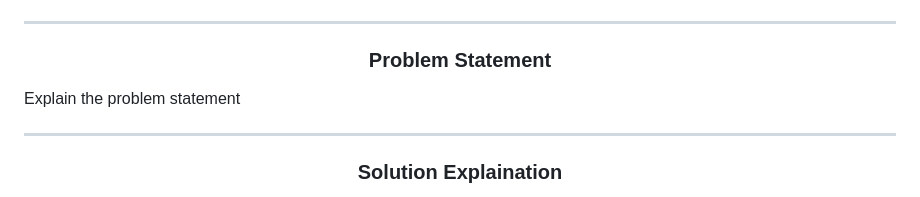
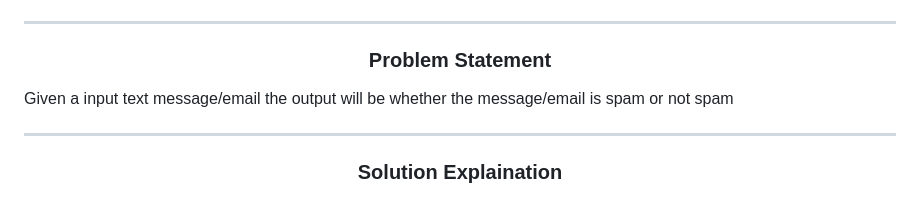
Before and after one commit to DarshanRokkad/Sms_Spam_Classification, a Markdown page: README.md, the part around the change printed below. GitHub-like rendering.

```diff
--- a/README.md
+++ b/README.md
@@ -4,7 +4,7 @@
 
 <h3 align="center">Problem Statement</h3>
 
-Explain the problem statement
+Given a input text message/email the output will be whether the message/email is spam or not spam
 
 ---
 
```
Also changed, not shown: other parts of README.md (+2 -1 lines), images/api_testing1.png (added), images/api_testing2.png (added), 1 other file.
